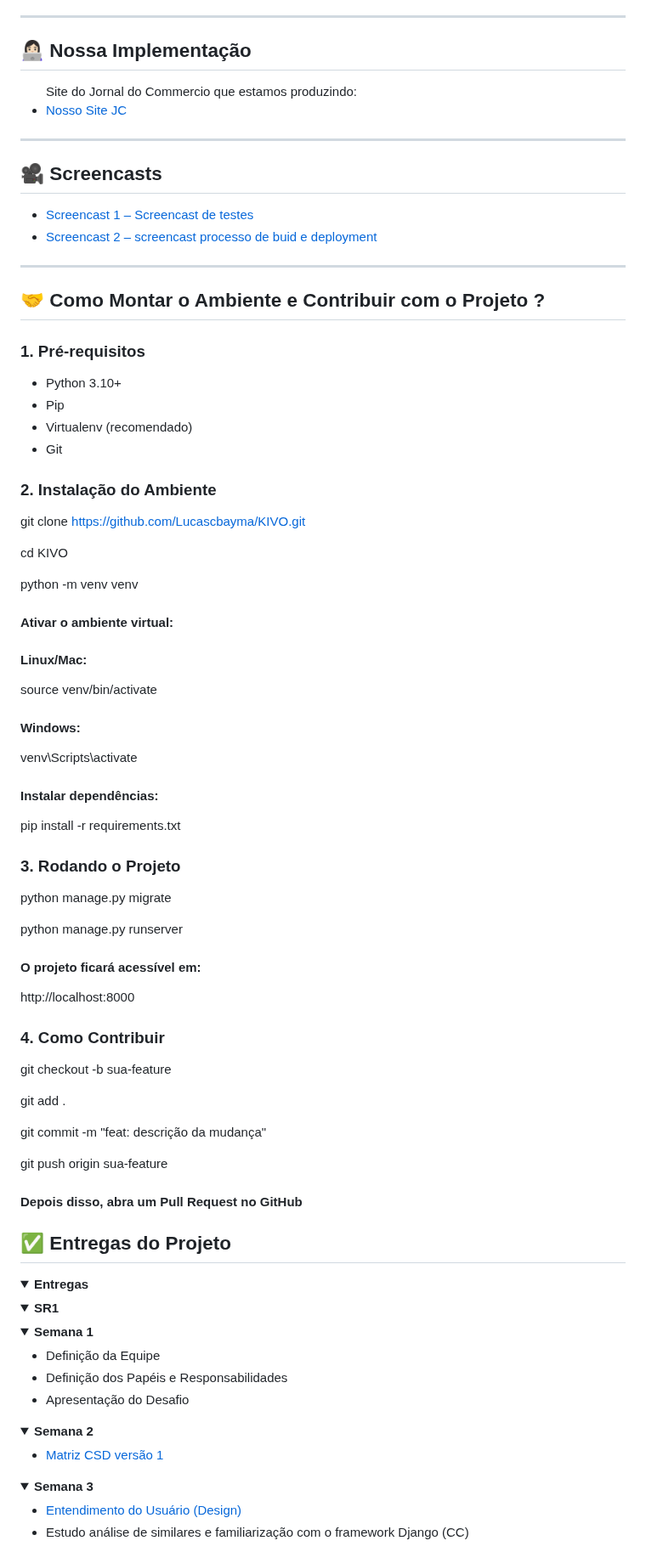
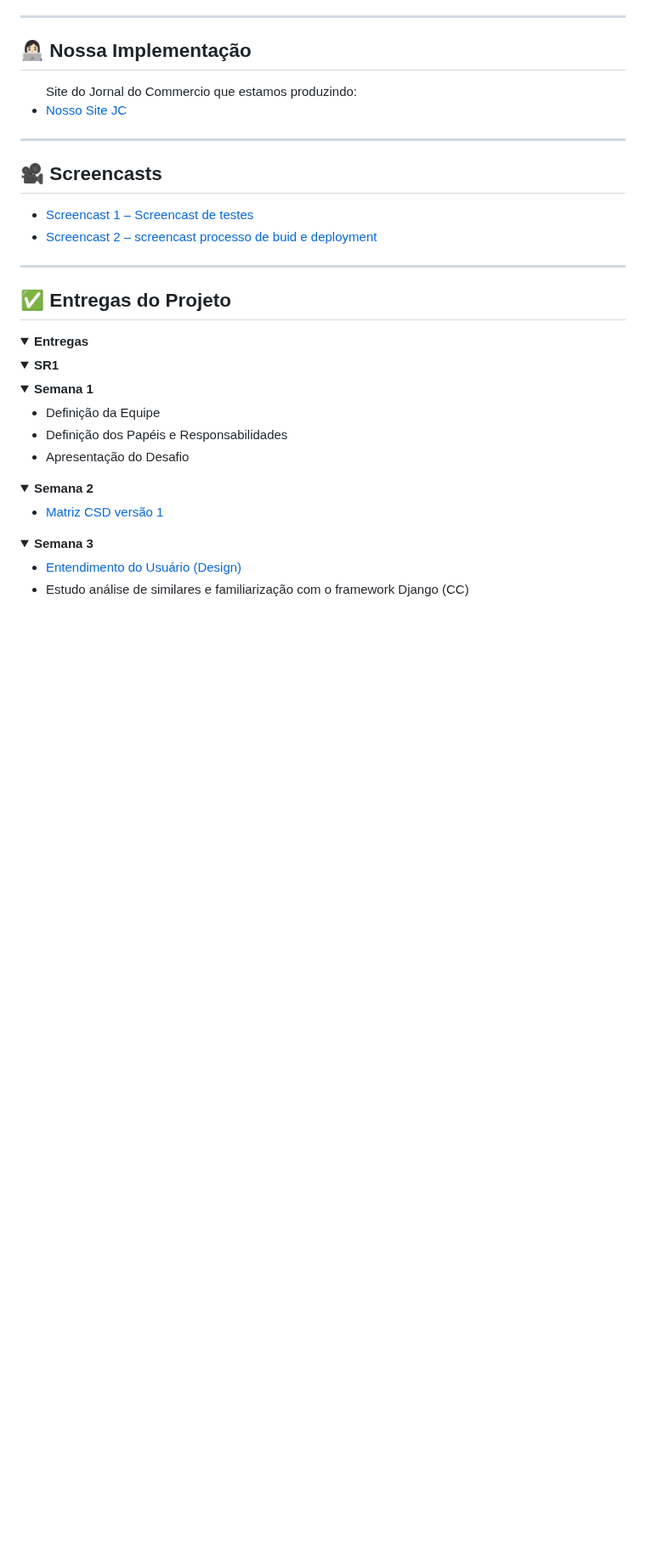
Before and after one commit to Lucascbayma/KIVO, a Markdown page: README.md, the part around the change. Shown at 85% size. Drawn GitHub-style; folded sections open; blank space fills up the shorter version.

Commit message:
Retirado o contributing do readme

```diff
--- a/README.md
+++ b/README.md
@@ -57,61 +57,6 @@ Site do Jornal do Commercio que estamos produzindo:
 - [Screencast 2 – screencast processo de buid e deployment ](https://youtu.be/UIbzFPQYTnQ)
 
 ---
-
-## 🤝 Como Montar o Ambiente e Contribuir com o Projeto ?
-### 1. Pré-requisitos
-
-- Python 3.10+
-- Pip
-- Virtualenv (recomendado)
-- Git
-
-### 2. Instalação do Ambiente
-git clone https://github.com/Lucascbayma/KIVO.git
-
-cd KIVO
-
-python -m venv venv
-
-#### Ativar o ambiente virtual:
-
-#### Linux/Mac:
-
-source venv/bin/activate
-
-#### Windows:
-
-venv\Scripts\activate
-
-#### Instalar dependências:
-
-pip install -r requirements.txt
-
-### 3. Rodando o Projeto
-
-python manage.py migrate
-
-python manage.py runserver
-
-
-#### O projeto ficará acessível em:
-
-http://localhost:8000
-
-### 4. Como Contribuir
-
-git checkout -b sua-feature
-
-git add .
-
-git commit -m "feat: descrição da mudança"
-
-git push origin sua-feature
-
-
-
-#### Depois disso, abra um Pull Request no GitHub
-
 
 ## ✅ Entregas do Projeto
 
```
